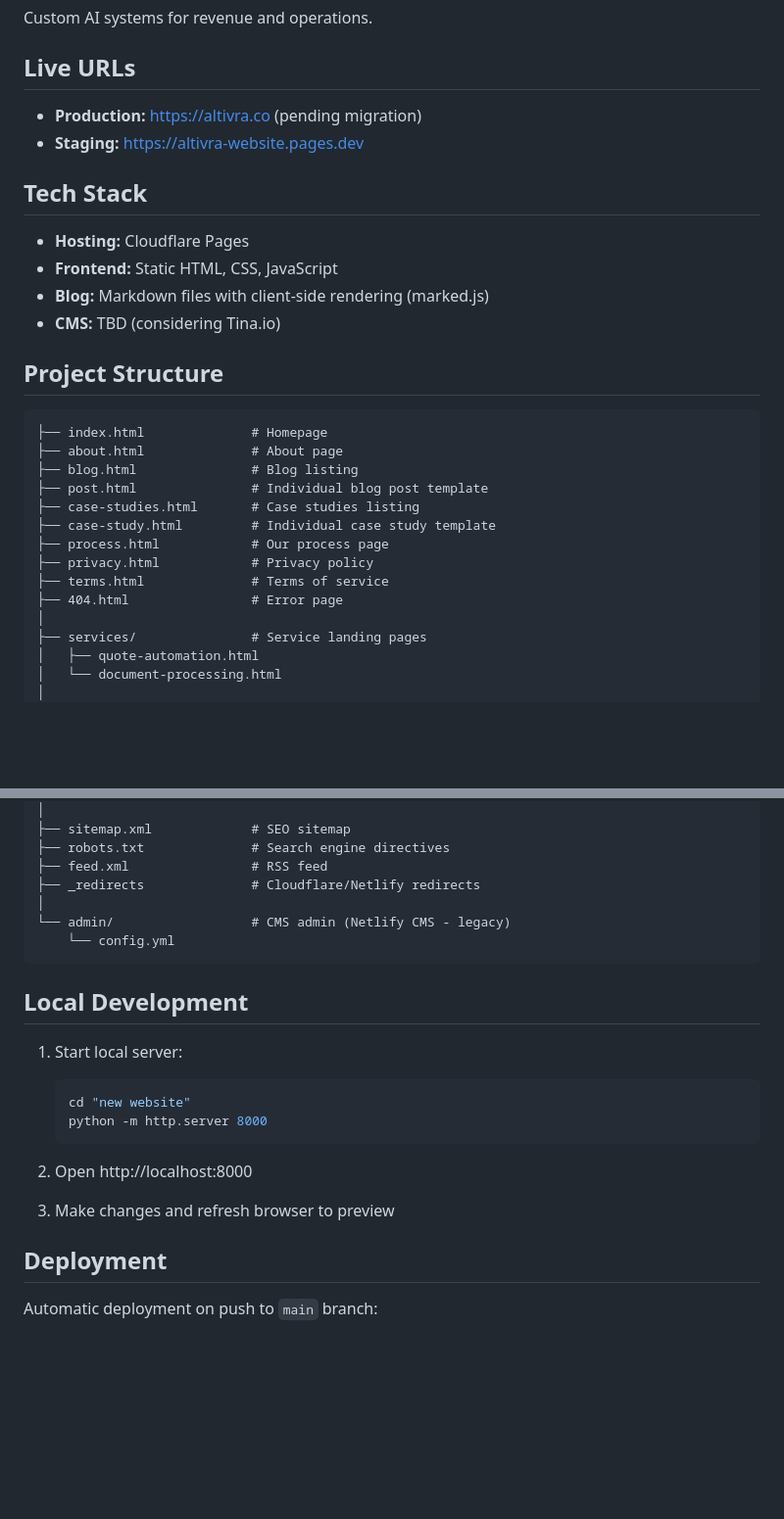
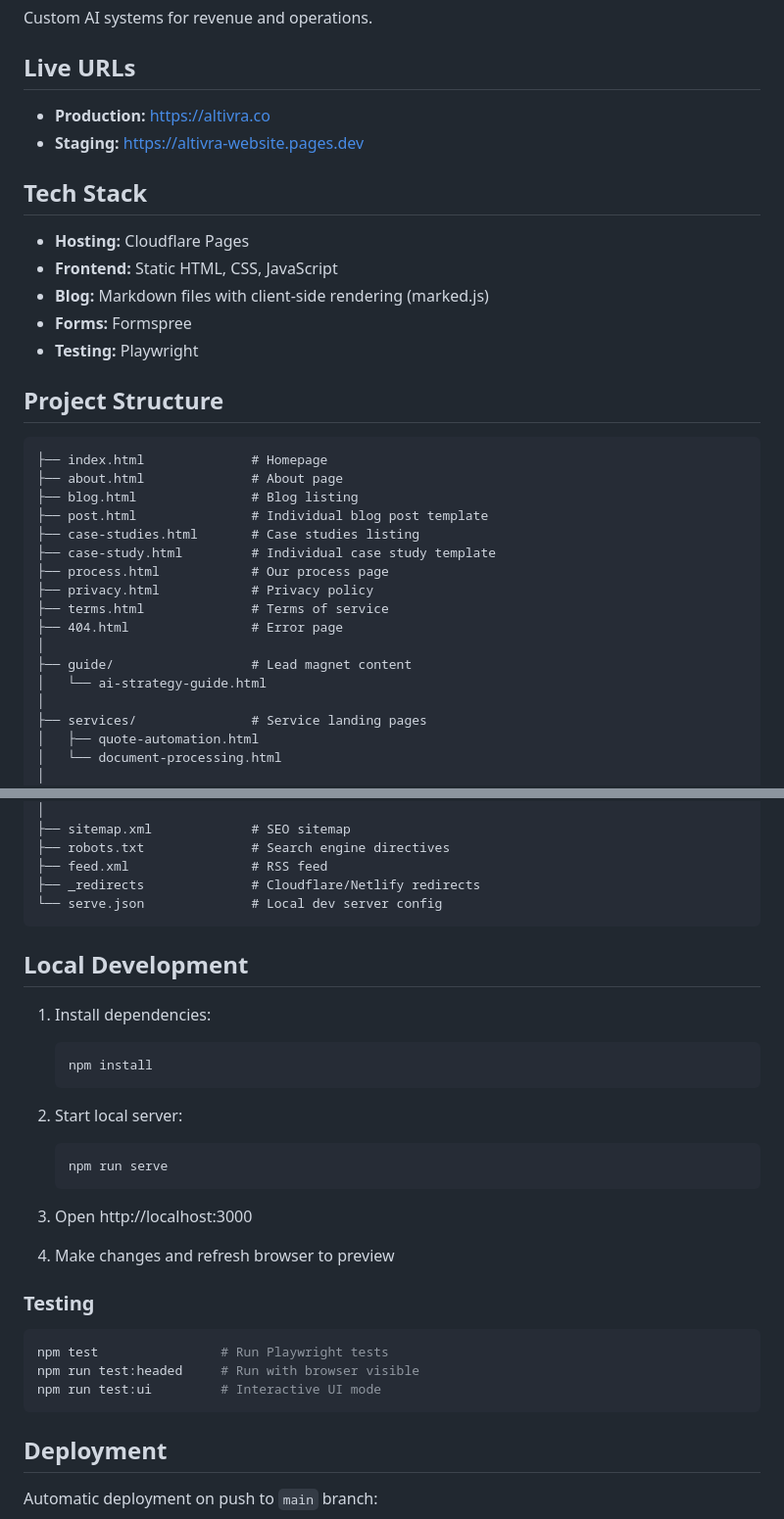
Before and after one commit to Altivra/altivra-website, a Markdown page: README.md, 2 parts joined by grey strips. Shown at 98% size. GitHub-like rendering; blank space fills up the shorter version.

Commit message:
Update CHANGELOG and README with v1.3.0 and v1.4.0 changes
Co-Authored-By: Claude Opus 4.5 <noreply@anthropic.com>

````diff
--- a/README.md
+++ b/README.md
@@ -4,7 +4,7 @@ Custom AI systems for revenue and operations.
 
 ## Live URLs
 
-- **Production:** https://altivra.co (pending migration)
+- **Production:** https://altivra.co
 - **Staging:** https://altivra-website.pages.dev
 
 ## Tech Stack
@@ -12,7 +12,8 @@ Custom AI systems for revenue and operations.
 - **Hosting:** Cloudflare Pages
 - **Frontend:** Static HTML, CSS, JavaScript
 - **Blog:** Markdown files with client-side rendering (marked.js)
-- **CMS:** TBD (considering Tina.io)
+- **Forms:** Formspree
+- **Testing:** Playwright
 
 ## Project Structure
 
@@ -27,6 +28,9 @@ Custom AI systems for revenue and operations.
 ├── privacy.html            # Privacy policy
 ├── terms.html              # Terms of service
 ├── 404.html                # Error page
+│
+├── guide/                  # Lead magnet content
+│   └── ai-strategy-guide.html
 │
 ├── services/               # Service landing pages
 │   ├── quote-automation.html
@@ -54,22 +58,32 @@ Custom AI systems for revenue and operations.
 ├── robots.txt              # Search engine directives
 ├── feed.xml                # RSS feed
 ├── _redirects              # Cloudflare/Netlify redirects
-│
-└── admin/                  # CMS admin (Netlify CMS - legacy)
-    └── config.yml
+└── serve.json              # Local dev server config
 ```
 
 ## Local Development
 
-1. Start local server:
+1. Install dependencies:
    ```bash
-   cd "new website"
-   python -m http.server 8000
+   npm install
    ```
 
-2. Open http://localhost:8000
+2. Start local server:
+   ```bash
+   npm run serve
+   ```
 
-3. Make changes and refresh browser to preview
+3. Open http://localhost:3000
+
+4. Make changes and refresh browser to preview
+
+### Testing
+
+```bash
+npm test                # Run Playwright tests
+npm run test:headed     # Run with browser visible
+npm run test:ui         # Interactive UI mode
+```
 
 ## Deployment
 
````
Also changed, not shown: CHANGELOG.md (+99 -4 lines).
